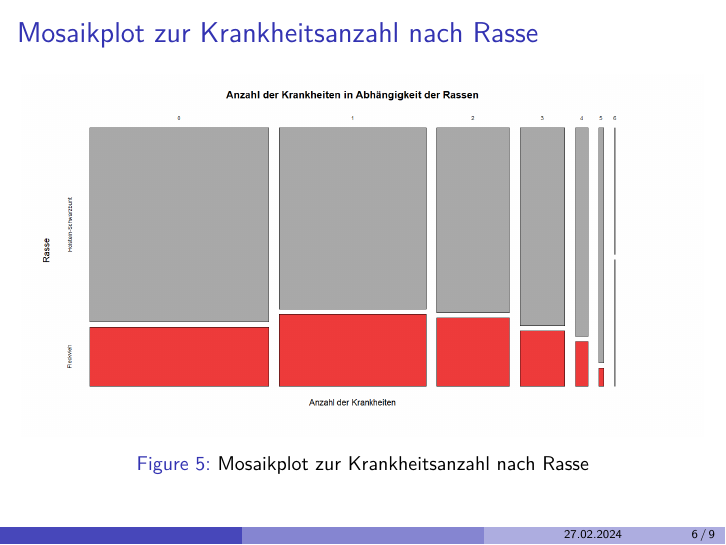
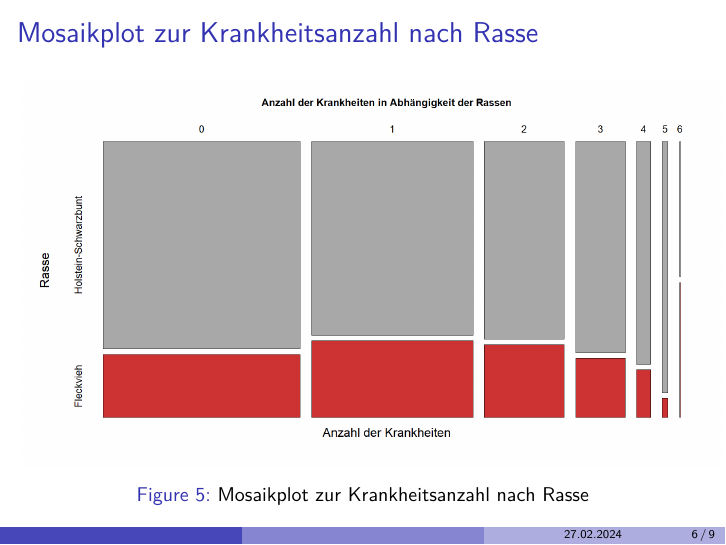
Before and after one commit to YannickMig/VKD_KFJY, LaTeX slides (Vortrag.tex): page 7 of 10. Compiled offline with pdfLaTeX.

Commit message:
Achsen geändert
mit ylab und yaxis

```diff
--- a/Vortrag.tex
+++ b/Vortrag.tex
@@ -73,7 +73,7 @@
 		\frametitle{Mosaikplot zur Krankheitsanzahl nach Rasse}
 		\begin{figure}[h]
 			\centering
-			\includegraphics[width=1\textwidth]{Mosaikplots.png}
+			\includegraphics[scale=0.35]{Mosaikplots.png}
 			\vspace{-0.6cm}
 			\caption{Mosaikplot zur Krankheitsanzahl nach Rasse}
 		\end{figure}
```
Also changed, not shown: Mosaikplots.png, Vortrag.pdf, 3 other files.
